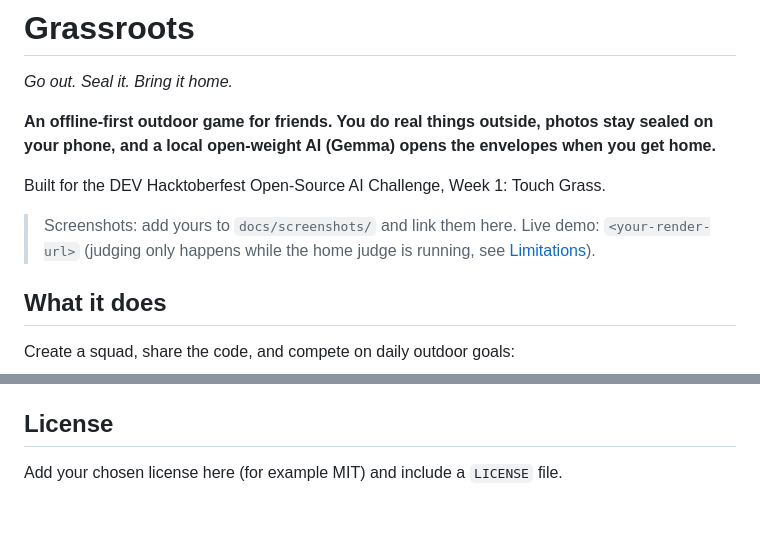
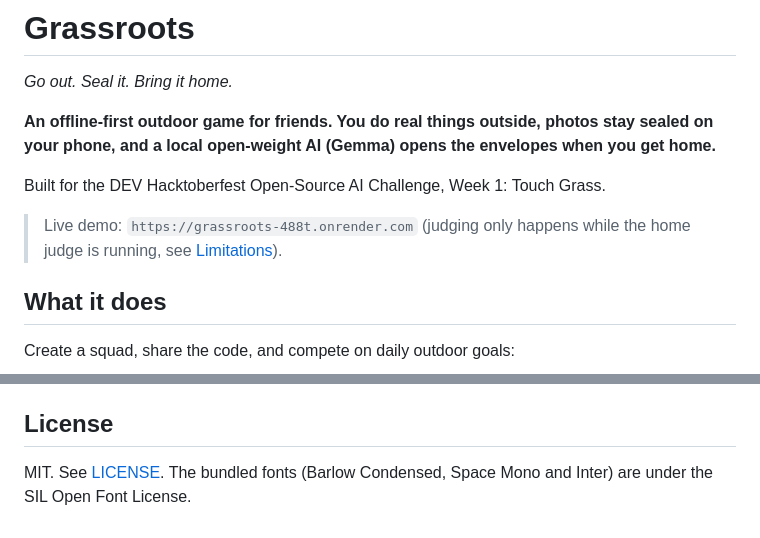
Before and after one commit to Chitvan-Jain/Touch-Grass, a Markdown page: README.md, 2 parts joined by grey strips. Drawn GitHub-style.

```diff
--- a/README.md
+++ b/README.md
@@ -6,8 +6,7 @@
 
 Built for the DEV Hacktoberfest Open-Source AI Challenge, Week 1: Touch Grass.
 
-> Screenshots: add yours to `docs/screenshots/` and link them here.
-> Live demo: `<your-render-url>` (judging only happens while the home judge is running, see [Limitations](#limitations)).
+> Live demo: `https://grassroots-488t.onrender.com` (judging only happens while the home judge is running, see [Limitations](#limitations)).
 
 ## What it does
 
@@ -151,4 +150,4 @@ It prints each verdict, the seconds per photo and the total score.
 
 ## License
 
-Add your chosen license here (for example MIT) and include a `LICENSE` file.
+MIT. See [LICENSE](LICENSE). The bundled fonts (Barlow Condensed, Space Mono and Inter) are under the SIL Open Font License.
```
